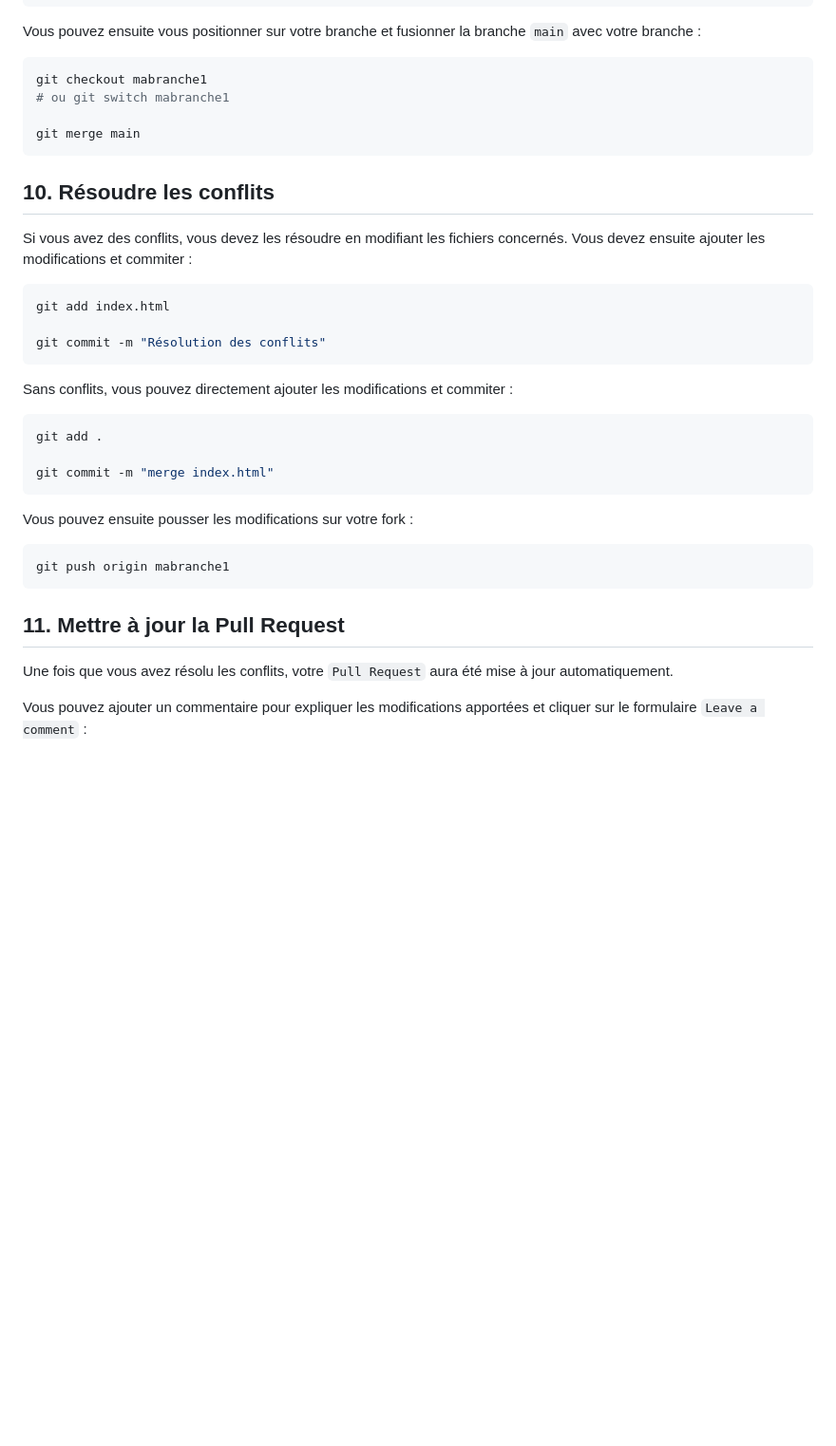
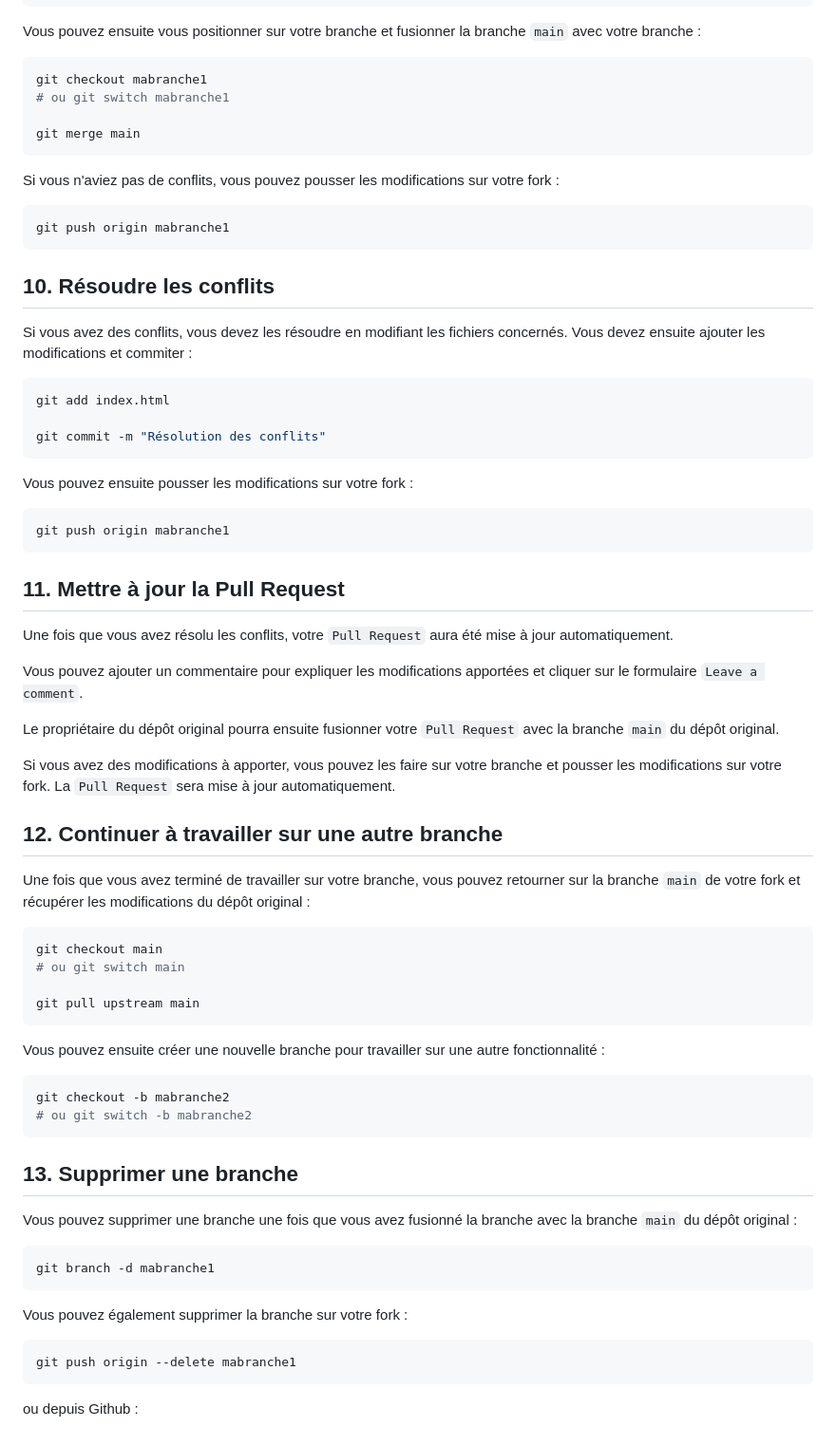
Before and after one commit to WebDevCF2m2023/git-goup-1, a Markdown page: README.md, the part around the change. Shown at 95% size. Drawn GitHub-style; blank space fills up the shorter version.

Commit message:
rm update

````diff
--- a/README.md
+++ b/README.md
@@ -131,6 +131,12 @@ git checkout mabranche1
 git merge main
 ```
 
+Si vous n'aviez pas de conflits, vous pouvez pousser les modifications sur votre fork :
+
+```bash
+git push origin mabranche1
+```
+
 ## 10. Résoudre les conflits
 
 Si vous avez des conflits, vous devez les résoudre en modifiant les fichiers concernés. Vous devez ensuite ajouter les modifications et commiter :
@@ -139,14 +145,6 @@ Si vous avez des conflits, vous devez les résoudre en modifiant les fichiers co
 git add index.html
 
 git commit -m "Résolution des conflits"
-```
-
-Sans conflits, vous pouvez directement ajouter les modifications et commiter :
-
-```bash
-git add .
-
-git commit -m "merge index.html"
 ```
 
 Vous pouvez ensuite pousser les modifications sur votre fork :
@@ -159,4 +157,42 @@ git push origin mabranche1
 
 Une fois que vous avez résolu les conflits, votre `Pull Request` aura été mise à jour automatiquement.
 
-Vous pouvez ajouter un commentaire pour expliquer les modifications apportées et cliquer sur le formulaire `Leave a comment` :
+Vous pouvez ajouter un commentaire pour expliquer les modifications apportées et cliquer sur le formulaire `Leave a comment`.
+
+Le propriétaire du dépôt original pourra ensuite fusionner votre `Pull Request` avec la branche `main` du dépôt original.
+
+Si vous avez des modifications à apporter, vous pouvez les faire sur votre branche et pousser les modifications sur votre fork. La `Pull Request` sera mise à jour automatiquement.
+
+## 12. Continuer à travailler sur une autre branche
+
+Une fois que vous avez terminé de travailler sur votre branche, vous pouvez retourner sur la branche `main` de votre fork et récupérer les modifications du dépôt original :
+
+```bash
+git checkout main
+# ou git switch main
+
+git pull upstream main
+```
+
+Vous pouvez ensuite créer une nouvelle branche pour travailler sur une autre fonctionnalité :
+
+```bash
+git checkout -b mabranche2
+# ou git switch -b mabranche2
+```
+
+## 13. Supprimer une branche
+
+Vous pouvez supprimer une branche une fois que vous avez fusionné la branche avec la branche `main` du dépôt original :
+
+```bash
+git branch -d mabranche1
+```
+
+Vous pouvez également supprimer la branche sur votre fork :
+
+```bash
+git push origin --delete mabranche1
+```
+
+ou depuis Github :
````
